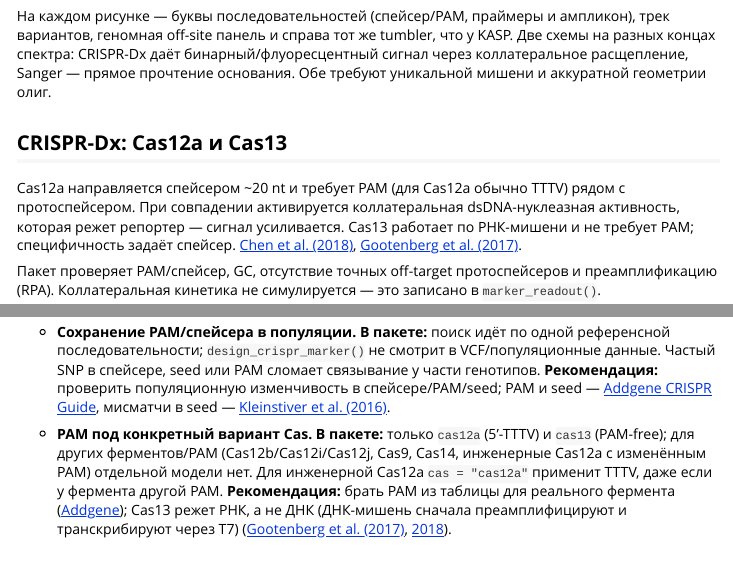
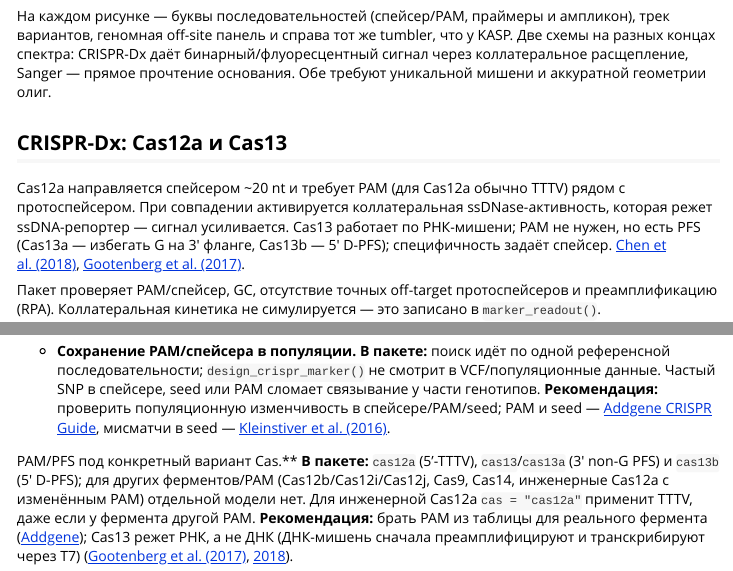
Before and after one commit to Stathmin/tidymarkers, an R Markdown document (vignettes/markers-crispr-sequencing.Rmd): the page in a window 1100 px wide, from 180 px down, and a second part further down, joined at a grey line. Rendered offline with R 4.5, knitr and Pandoc, with nearby package versions.

Commit message:
integration: merge roadmap Wave 1 (docs, CRISPR, Sanger, LAMP)

```diff
--- a/vignettes/markers-crispr-sequencing.Rmd
+++ b/vignettes/markers-crispr-sequencing.Rmd
@@ -27,8 +27,9 @@ library(knitr)
 
 Cas12a направляется спейсером ~20 nt и требует PAM (для Cas12a обычно TTTV)
 рядом с протоспейсером. При совпадении активируется коллатеральная
-dsDNA-нуклеазная активность, которая режет репортер — сигнал усиливается.
-Cas13 работает по РНК-мишени и не требует PAM; специфичность задаёт спейсер.
+ssDNase-активность, которая режет ssDNA-репортер — сигнал усиливается.
+Cas13 работает по РНК-мишени; PAM не нужен, но есть PFS (Cas13a — избегать G
+на 3′ фланге, Cas13b — 5′ D-PFS); специфичность задаёт спейсер.
 [Chen et al. (2018)](https://doi.org/10.1126/science.aar6245),
 [Gootenberg et al. (2017)](https://doi.org/10.1126/science.aam9321).
 
@@ -82,8 +83,9 @@ design_sanger_marker(genome, snp, flank = 500)
   спейсере/PAM/seed; PAM и seed — [Addgene CRISPR Guide](https://www.addgene.org/guides/crispr/),
   мисматчи в seed — [Kleinstiver et al. (2016)](https://doi.org/10.1038/nbt.3620).
 
-- **PAM под конкретный вариант Cas.** **В пакете:** только `cas12a` (5'-TTTV) и
-  `cas13` (PAM-free); для других ферментов/PAM (Cas12b/Cas12i/Cas12j, Cas9,
+PAM/PFS под конкретный вариант Cas.** **В пакете:** `cas12a` (5'-TTTV),
+  `cas13`/`cas13a` (3′ non-G PFS) и `cas13b` (5′ D-PFS); для других
+  ферментов/PAM (Cas12b/Cas12i/Cas12j, Cas9,
   Cas14, инженерные Cas12a с изменённым PAM) отдельной модели нет. Для
   инженерной Cas12a `cas = "cas12a"` применит TTTV, даже если у фермента другой
   PAM. **Рекомендация:** брать PAM из таблицы для реального фермента
```
Also changed, not shown: dev/check.R (+15 -4 lines), dev/README.md, docs/artifacts.yml, 3 other files.
